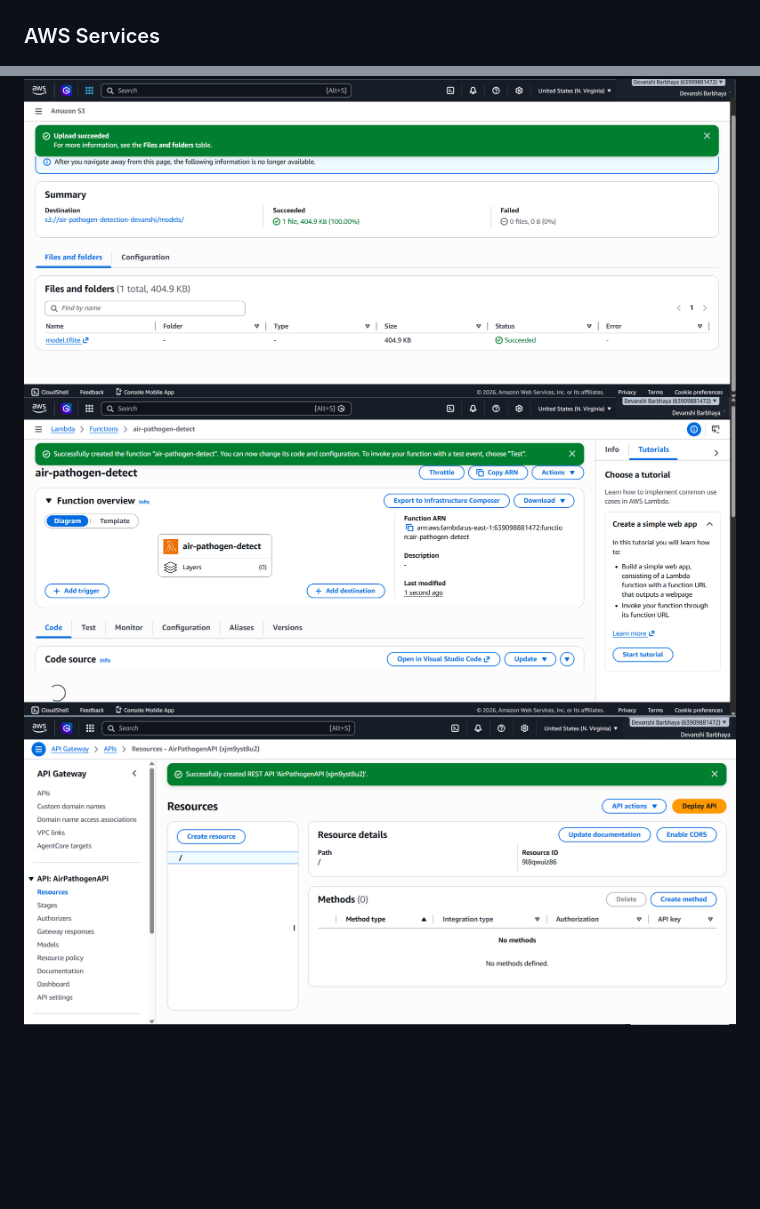
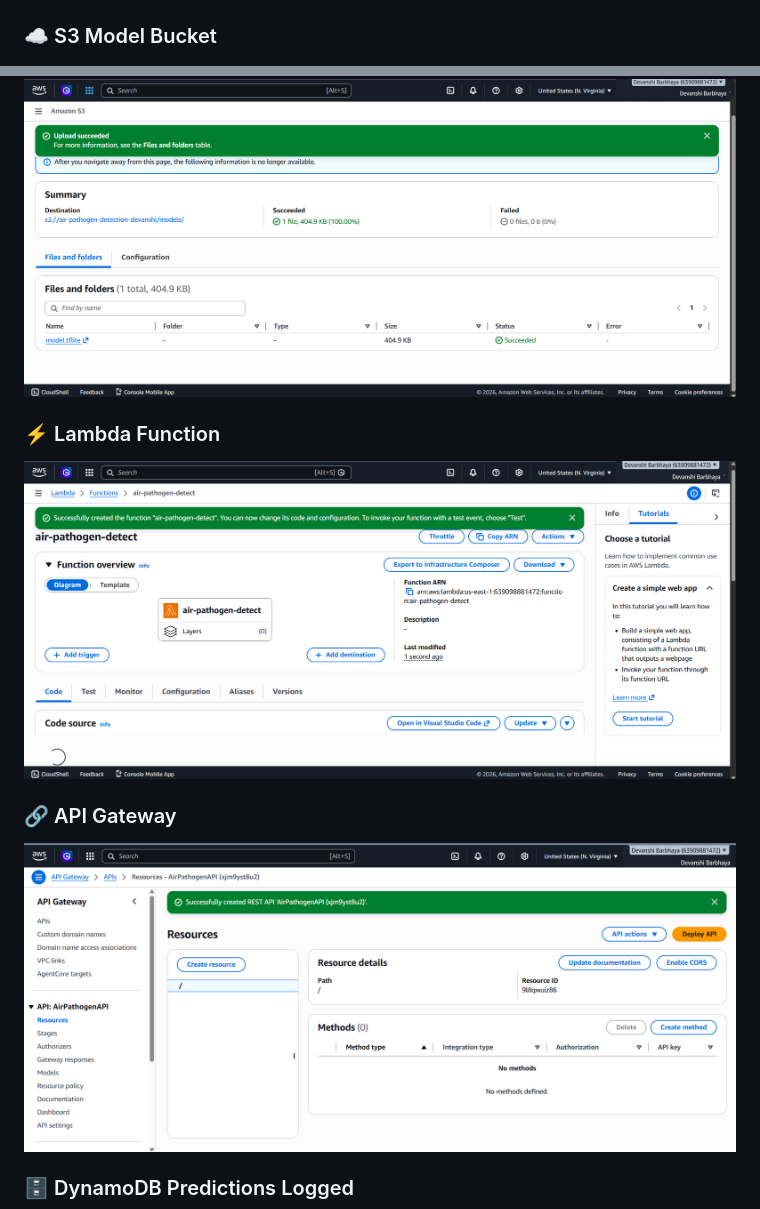
Before and after one commit to Devanshicode/Air-Pathogen-Detection-AWS, a Markdown page: README.md, 2 parts joined by grey strips. Rendered like a GitHub page; blank space fills up the shorter version.

```diff
--- a/README.md
+++ b/README.md
@@ -94,9 +94,15 @@ JSON Response → UI Updates
 ![Detection Working](screenshots/22_website_detection_working.png)
 
-### AWS Services
+### ☁️ S3 Model Bucket
 ![S3 Bucket](screenshots/02_s3_model_bucket.png)
+
+### ⚡ Lambda Function
 ![Lambda Function](screenshots/07_lambda_function_created.png)
+
+### 🔗 API Gateway
 ![API Gateway](screenshots/12_api_gateway.png)
+
+### 🗄️ DynamoDB Predictions Logged
 ![DynamoDB](screenshots/23_dynamodb_prediction_logged.png)
 
 ---
```
Also changed, not shown: other parts of README.md (+1 -1 lines).
